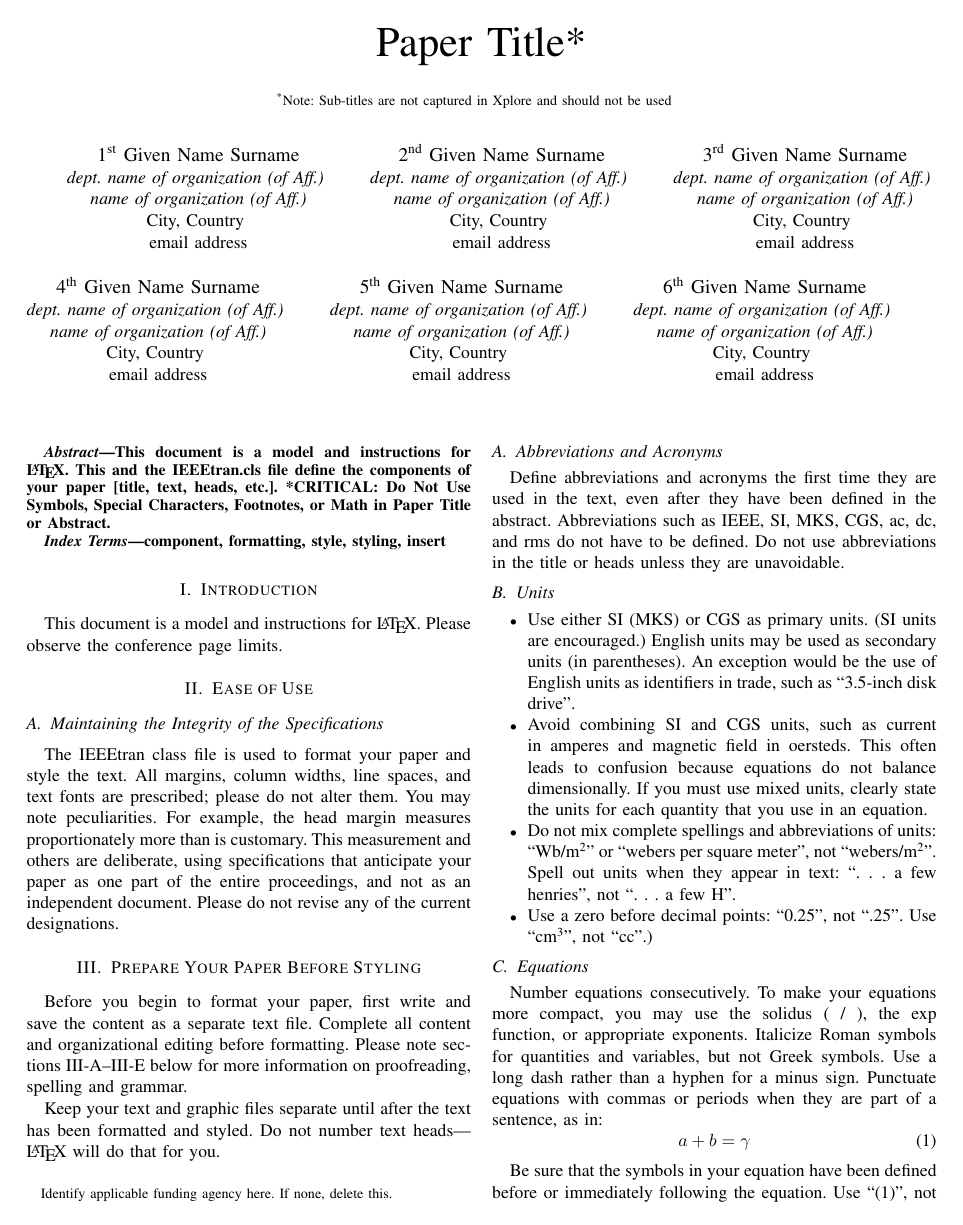
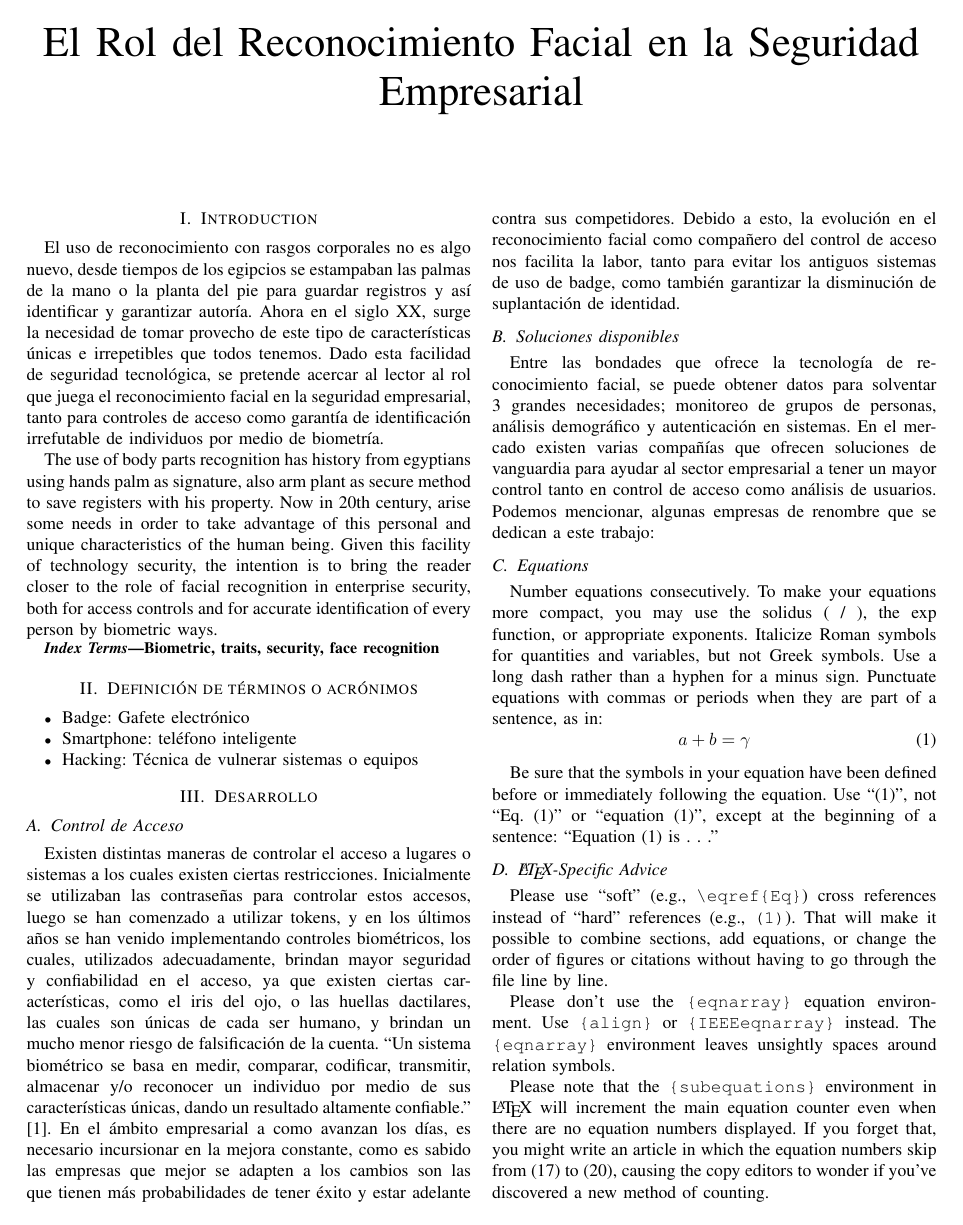
Before and after one commit to lmatamoros77/IEEE_Conference-master---El-Rol-del-Reconocimiento-Facial-en-la-Seguridad-Empresarial, a LaTeX paper (conference_071817.tex): page 1 of 3. Compiled offline with pdfLaTeX; a missing font is replaced by an installed copy or a similar font; a LaTeX package or settings file that is missing is left out.

Commit message:
hola, prueba

```diff
--- a/conference_071817.tex
+++ b/conference_071817.tex
@@ -2,6 +2,7 @@
 \IEEEoverridecommandlockouts
 % The preceding line is only needed to identify funding in the first footnote. If that is unneeded, please comment it out.
 \usepackage{cite}
+\usepackage[utf8]{inputenc}
 \usepackage{amsmath,amssymb,amsfonts}
 \usepackage{algorithmic}
 \usepackage{graphicx}
@@ -10,100 +11,40 @@
     T\kern-.1667em\lower.7ex\hbox{E}\kern-.125emX}}
 \begin{document}
 
-\title{Paper Title*\\
-{\footnotesize \textsuperscript{*}Note: Sub-titles are not captured in Xplore and
-should not be used}
-\thanks{Identify applicable funding agency here. If none, delete this.}
+\title{El Rol del Reconocimiento Facial en la Seguridad Empresarial\\
+{\footnotesize }
 }
-
-\author{\IEEEauthorblockN{1\textsuperscript{st} Given Name Surname}
-\IEEEauthorblockA{\textit{dept. name of organization (of Aff.)} \\
-\textit{name of organization (of Aff.)}\\
-City, Country \\
-email address}
-\and
-\IEEEauthorblockN{2\textsuperscript{nd} Given Name Surname}
-\IEEEauthorblockA{\textit{dept. name of organization (of Aff.)} \\
-\textit{name of organization (of Aff.)}\\
-City, Country \\
-email address}
-\and
-\IEEEauthorblockN{3\textsuperscript{rd} Given Name Surname}
-\IEEEauthorblockA{\textit{dept. name of organization (of Aff.)} \\
-\textit{name of organization (of Aff.)}\\
-City, Country \\
-email address}
-\and
-\IEEEauthorblockN{4\textsuperscript{th} Given Name Surname}
-\IEEEauthorblockA{\textit{dept. name of organization (of Aff.)} \\
-\textit{name of organization (of Aff.)}\\
-City, Country \\
-email address}
-\and
-\IEEEauthorblockN{5\textsuperscript{th} Given Name Surname}
-\IEEEauthorblockA{\textit{dept. name of organization (of Aff.)} \\
-\textit{name of organization (of Aff.)}\\
-City, Country \\
-email address}
-\and
-\IEEEauthorblockN{6\textsuperscript{th} Given Name Surname}
-\IEEEauthorblockA{\textit{dept. name of organization (of Aff.)} \\
-\textit{name of organization (of Aff.)}\\
-City, Country \\
-email address}
-}
-
 \maketitle
 
-\begin{abstract}
-This document is a model and instructions for \LaTeX.
-This and the IEEEtran.cls file define the components of your paper [title, text, heads, etc.]. *CRITICAL: Do Not Use Symbols, Special Characters, Footnotes,
-or Math in Paper Title or Abstract.
-\end{abstract}
+
+
+\section{Introduction}
+El uso de reconocimiento con rasgos corporales no es algo nuevo, desde tiempos de los egipcios se estampaban las palmas de la mano o la planta del pie para guardar registros y así identificar y garantizar autoría. Ahora en el siglo XX, surge la necesidad de tomar provecho de este tipo de características únicas e irrepetibles que todos tenemos.
+Dado esta facilidad de seguridad tecnológica, se pretende acercar al lector al rol que juega el reconocimiento facial en la seguridad empresarial, tanto para controles de acceso como garantía de identificación irrefutable de individuos por medio de biometría.
+
+The use of body parts recognition has history from egyptians using hands palm as signature, also arm plant as secure method to save registers with his property. Now in 20th century, arise some needs in order to take advantage of this personal and unique characteristics of the human being. Given this facility of technology security, the intention is to bring the reader closer to the role of facial recognition in enterprise security, both for access controls and for accurate identification of every person by biometric ways.
 
 \begin{IEEEkeywords}
-component, formatting, style, styling, insert
+Biometric, traits, security, face recognition
 \end{IEEEkeywords}
 
-\section{Introduction}
-This document is a model and instructions for \LaTeX.
-Please observe the conference page limits.
+\section{Definición de términos o acrónimos}
+\begin{itemize}
+\item Badge: Gafete electrónico
+\item Smartphone: teléfono inteligente
+\item Hacking: Técnica de vulnerar sistemas o equipos
+\end{itemize}
 
-\section{Ease of Use}
+\section{Desarrollo}
+\subsection{Control de Acceso}\label{AA}
+Existen distintas maneras de controlar el acceso a lugares o sistemas a los cuales existen ciertas restricciones. Inicialmente se utilizaban las contraseñas para controlar estos accesos, luego se han comenzado a utilizar tokens, y en los últimos años se han venido implementando controles biométricos, los cuales, utilizados adecuadamente, brindan mayor seguridad y confiabilidad en el acceso, ya que existen ciertas características, como el iris del ojo, o las huellas dactilares, las cuales son únicas de cada ser humano, y brindan un mucho menor riesgo de falsificación de la cuenta. “Un sistema biométrico se basa en medir, comparar, codificar, transmitir, almacenar y/o reconocer un individuo por medio de sus características únicas, dando un resultado altamente confiable.” \cite{b1}.
+En el ámbito empresarial a como avanzan los días, es necesario incursionar en la mejora constante, como es sabido las empresas que mejor se adapten a los cambios son las que tienen más probabilidades de tener éxito y estar adelante contra sus competidores. Debido a esto, la evolución en el reconocimiento facial como compañero del control de acceso nos facilita la labor, tanto para evitar los antiguos sistemas de uso de badge, como también garantizar la disminución de suplantación de identidad.
 
-\subsection{Maintaining the Integrity of the Specifications}
 
-The IEEEtran class file is used to format your paper and style the text. All margins,
-column widths, line spaces, and text fonts are prescribed; please do not
-alter them. You may note peculiarities. For example, the head margin
-measures proportionately more than is customary. This measurement
-and others are deliberate, using specifications that anticipate your paper
-as one part of the entire proceedings, and not as an independent document.
-Please do not revise any of the current designations.
+\subsection{Soluciones disponibles}
+Entre las bondades que ofrece la tecnología de reconocimiento facial, se puede obtener datos para solventar 3 grandes necesidades; monitoreo de grupos de personas, análisis demográfico y autenticación en sistemas.
+En el mercado existen varias compañías que ofrecen soluciones de vanguardia para ayudar al sector empresarial a tener un mayor control tanto en control de acceso como análisis de usuarios. Podemos mencionar, algunas empresas de renombre que se dedican a este trabajo:
 
-\section{Prepare Your Paper Before Styling}
-Before you begin to format your paper, first write and save the content as a
-separate text file. Complete all content and organizational editing before
-formatting. Please note sections \ref{AA}--\ref{SCM} below for more information on
-proofreading, spelling and grammar.
-
-Keep your text and graphic files separate until after the text has been
-formatted and styled. Do not number text heads---{\LaTeX} will do that
-for you.
-
-\subsection{Abbreviations and Acronyms}\label{AA}
-Define abbreviations and acronyms the first time they are used in the text,
-even after they have been defined in the abstract. Abbreviations such as
-IEEE, SI, MKS, CGS, ac, dc, and rms do not have to be defined. Do not use
-abbreviations in the title or heads unless they are unavoidable.
-
-\subsection{Units}
-\begin{itemize}
-\item Use either SI (MKS) or CGS as primary units. (SI units are encouraged.) English units may be used as secondary units (in parentheses). An exception would be the use of English units as identifiers in trade, such as ``3.5-inch disk drive''.
-\item Avoid combining SI and CGS units, such as current in amperes and magnetic field in oersteds. This often leads to confusion because equations do not balance dimensionally. If you must use mixed units, clearly state the units for each quantity that you use in an equation.
-\item Do not mix complete spellings and abbreviations of units: ``Wb/m\textsuperscript{2}'' or ``webers per square meter'', not ``webers/m\textsuperscript{2}''. Spell out units when they appear in text: ``. . . a few henries'', not ``. . . a few H''.
-\item Use a zero before decimal points: ``0.25'', not ``.25''. Use ``cm\textsuperscript{3}'', not ``cc''.)
-\end{itemize}
 
 \subsection{Equations}
 Number equations consecutively. To make your
```
Also changed, not shown: bare_conf_compsoc.tex (+1 -1 lines), conference_071817.tex (1 more changed lines).
